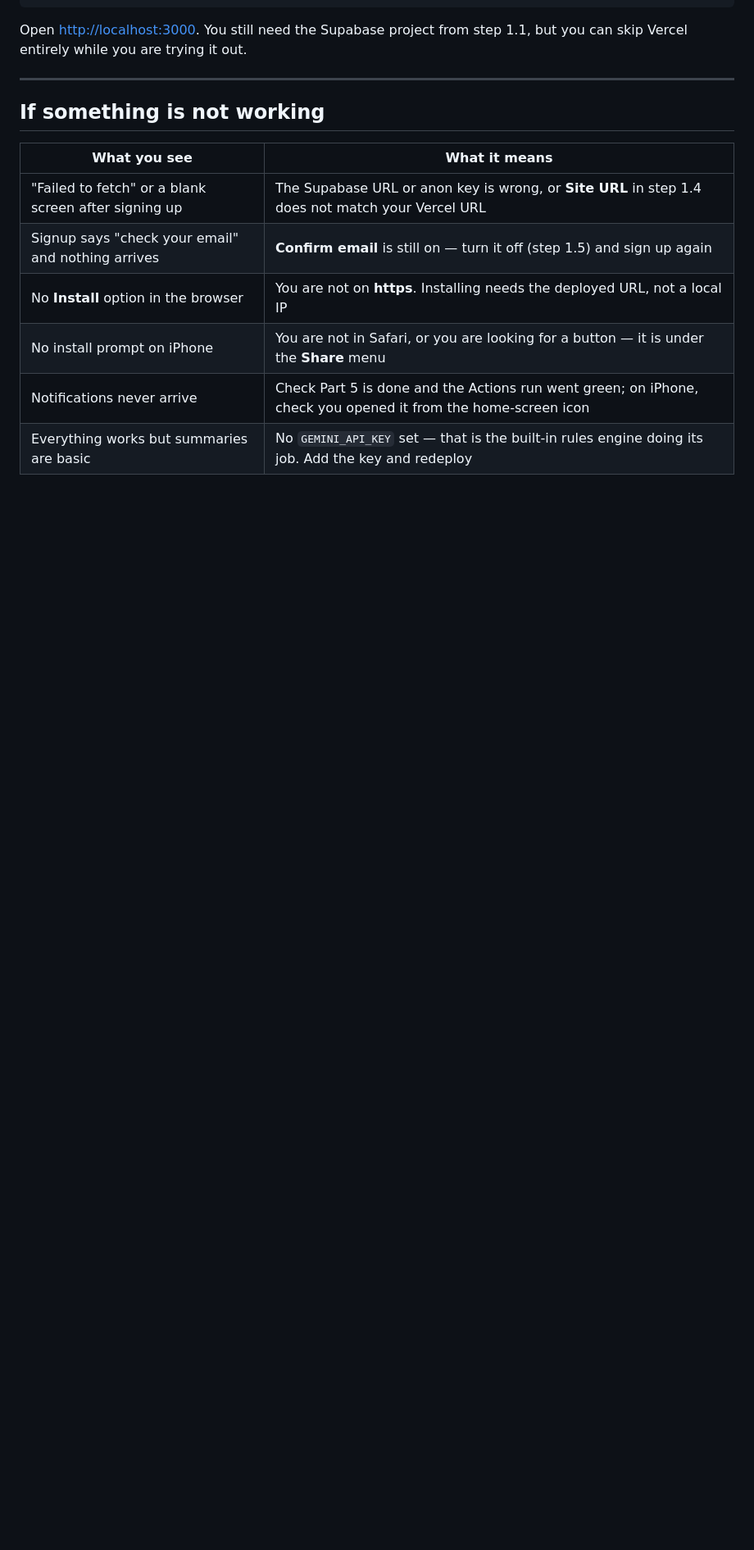
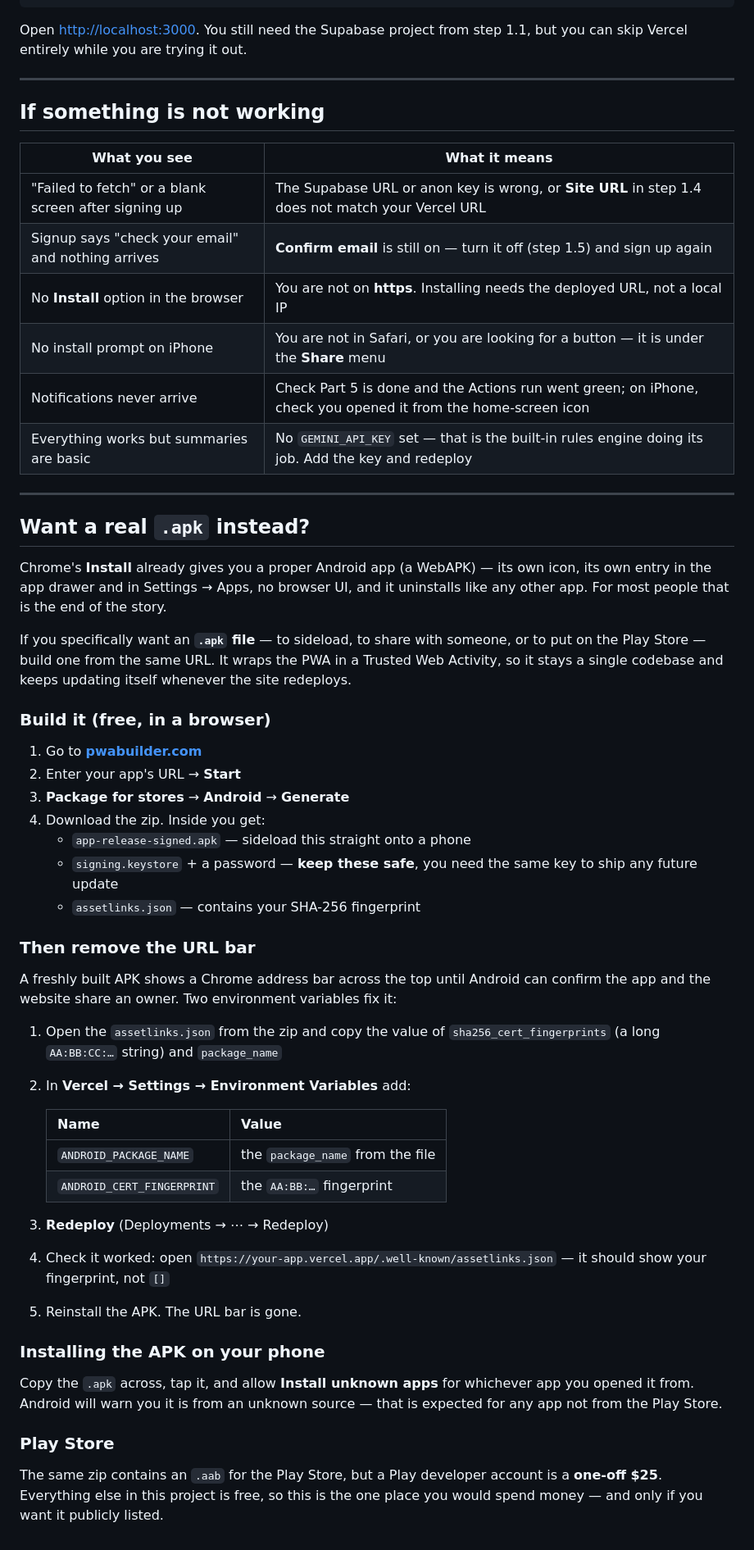
Before and after one commit to alexkvh8-dev/TEST-APP-SCHEDULE, a Markdown page: INSTALL.md, the part around the change. Shown at 82% size. GitHub-like rendering; blank space fills up the shorter version.

Commit message:
Document the free PWABuilder route to a real .apk
Co-Authored-By: Claude Opus 5 <noreply@anthropic.com>
Claude-Session: https://claude.ai/code/session_01DVEn8pVT2UCf9FG8UZpqGE

```diff
--- a/INSTALL.md
+++ b/INSTALL.md
@@ -194,3 +194,58 @@ but you can skip Vercel entirely while you are trying it out.
 | No install prompt on iPhone | You are not in Safari, or you are looking for a button — it is under the **Share** menu |
 | Notifications never arrive | Check Part 5 is done and the Actions run went green; on iPhone, check you opened it from the home-screen icon |
 | Everything works but summaries are basic | No `GEMINI_API_KEY` set — that is the built-in rules engine doing its job. Add the key and redeploy |
+
+---
+
+## Want a real `.apk` instead?
+
+Chrome's **Install** already gives you a proper Android app (a WebAPK) — its own
+icon, its own entry in the app drawer and in Settings → Apps, no browser UI, and
+it uninstalls like any other app. For most people that is the end of the story.
+
+If you specifically want an **`.apk` file** — to sideload, to share with someone,
+or to put on the Play Store — build one from the same URL. It wraps the PWA in a
+Trusted Web Activity, so it stays a single codebase and keeps updating itself
+whenever the site redeploys.
+
+### Build it (free, in a browser)
+
+1. Go to **[pwabuilder.com](https://www.pwabuilder.com)**
+2. Enter your app's URL → **Start**
+3. **Package for stores** → **Android** → **Generate**
+4. Download the zip. Inside you get:
+   - `app-release-signed.apk` — sideload this straight onto a phone
+   - `signing.keystore` + a password — **keep these safe**, you need the same
+     key to ship any future update
+   - `assetlinks.json` — contains your SHA-256 fingerprint
+
+### Then remove the URL bar
+
+A freshly built APK shows a Chrome address bar across the top until Android can
+confirm the app and the website share an owner. Two environment variables fix it:
+
+1. Open the `assetlinks.json` from the zip and copy the value of
+   `sha256_cert_fingerprints` (a long `AA:BB:CC:…` string) and `package_name`
+2. In **Vercel → Settings → Environment Variables** add:
+
+   | Name | Value |
+   |---|---|
+   | `ANDROID_PACKAGE_NAME` | the `package_name` from the file |
+   | `ANDROID_CERT_FINGERPRINT` | the `AA:BB:…` fingerprint |
+
+3. **Redeploy** (Deployments → ⋯ → Redeploy)
+4. Check it worked: open `https://your-app.vercel.app/.well-known/assetlinks.json`
+   — it should show your fingerprint, not `[]`
+5. Reinstall the APK. The URL bar is gone.
+
+### Installing the APK on your phone
+
+Copy the `.apk` across, tap it, and allow **Install unknown apps** for whichever
+app you opened it from. Android will warn you it is from an unknown source —
+that is expected for any app not from the Play Store.
+
+### Play Store
+
+The same zip contains an `.aab` for the Play Store, but a Play developer account
+is a **one-off $25**. Everything else in this project is free, so this is the one
+place you would spend money — and only if you want it publicly listed.
```
